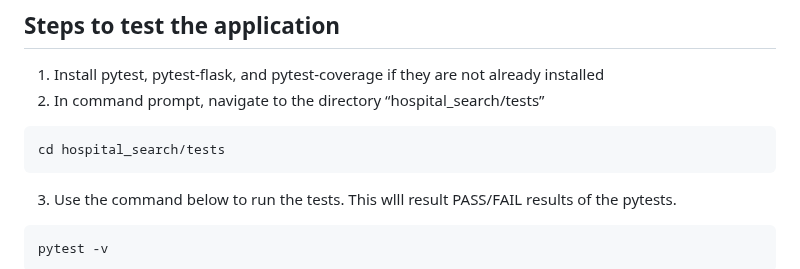
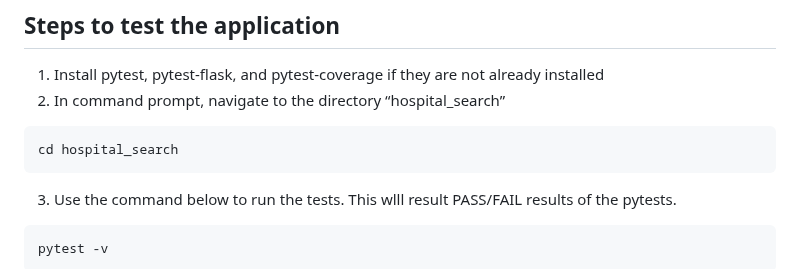
Before and after one commit to davidmertenjones/ist-303-team-kanto-project, a Markdown page: README.md, the part around the change. Rendered like a GitHub page.

````diff
--- a/README.md
+++ b/README.md
@@ -41,9 +41,9 @@ python init_db.py
 
 ## Steps to test the application
 1.	Install pytest, pytest-flask, and pytest-coverage if they are not already installed
-2.	In command prompt, navigate to the directory “hospital_search/tests”
+2.	In command prompt, navigate to the directory “hospital_search”
 ```
-cd hospital_search/tests
+cd hospital_search
 ```
 3.	Use the command below to run the tests.  This wlll result PASS/FAIL results of the pytests.
 ```
````
